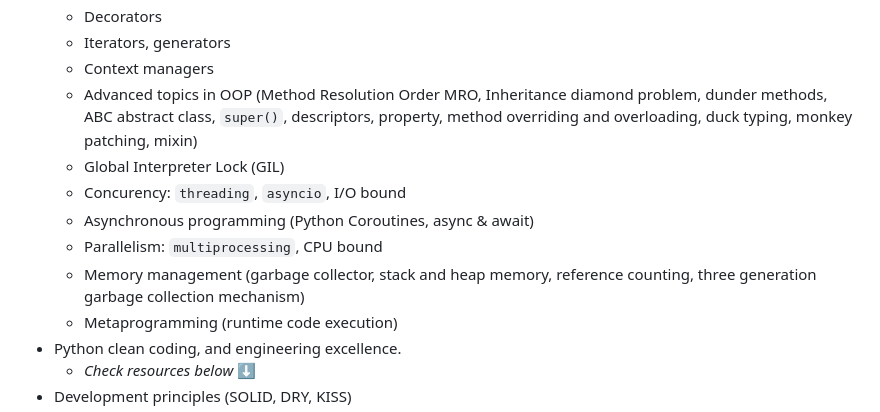
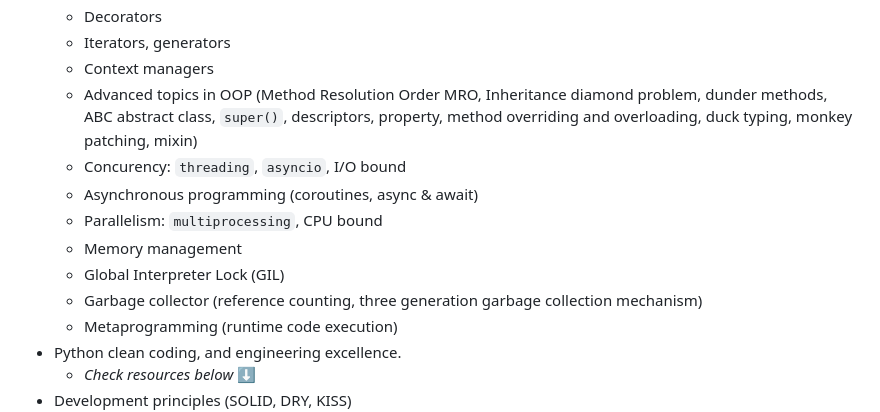
Before and after one commit to Rustam-Z/senior-python-engineer, a Markdown page: README.md, the part around the change. Rendered like a GitHub page.

Commit message:
Refactor README for clarity and organization

```diff
--- a/README.md
+++ b/README.md
@@ -12,11 +12,12 @@ Can be used by Backend Developers, Data Engineers, Automation Engineers, and any
   - Iterators, generators
   - Context managers
   - Advanced topics in OOP (Method Resolution Order MRO, Inheritance diamond problem, dunder methods, ABC abstract class, `super()`, descriptors, property, method overriding and overloading, duck typing, monkey patching, mixin)
+  - Concurency: `threading`, `asyncio`, I/O bound
+  - Asynchronous programming (coroutines, async & await)
+  - Parallelism: `multiprocessing`, CPU bound
+  - Memory management
   - Global Interpreter Lock (GIL)
-  - Concurency: `threading`, `asyncio`, I/O bound
-  - Asynchronous programming (Python Coroutines, async & await)
-  - Parallelism: `multiprocessing`, CPU bound
-  - Memory management (garbage collector, stack and heap memory, reference counting, three generation garbage collection mechanism)
+  - Garbage collector (reference counting, three generation garbage collection mechanism)
   - Metaprogramming (runtime code execution)
 - Python clean coding, and engineering excellence.
   - *Check resources below* ⬇️
```
